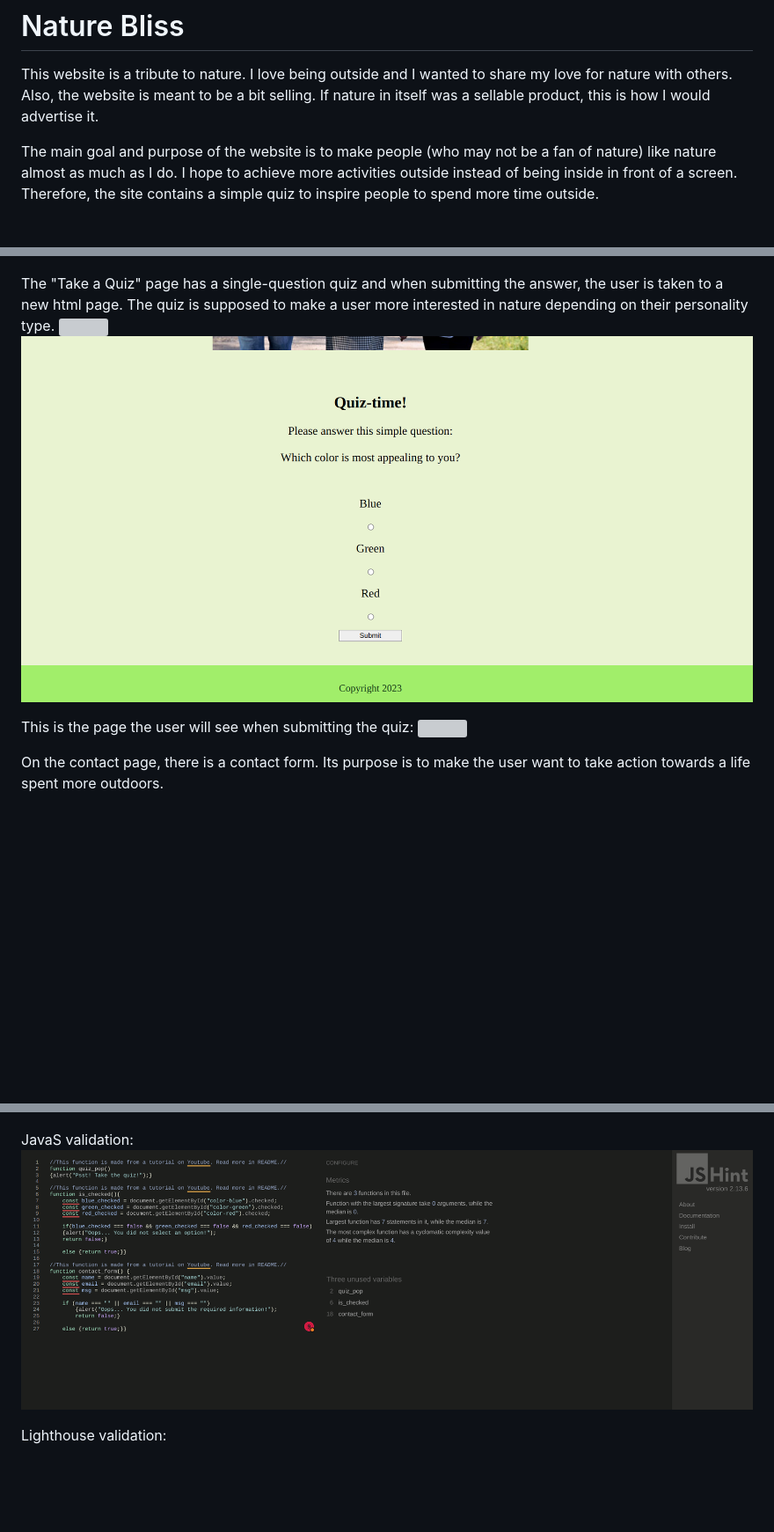
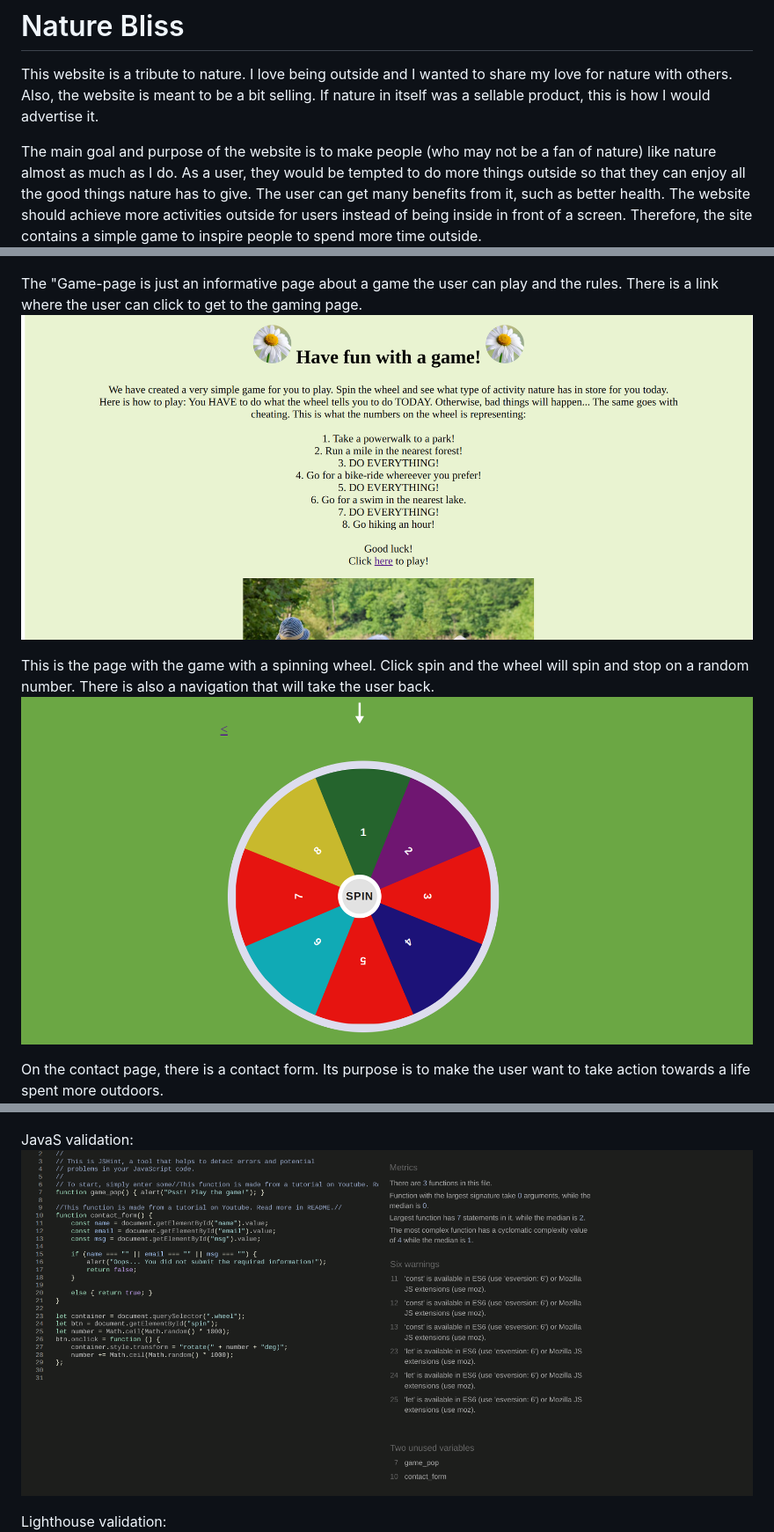
Before and after one commit to Milea90/nature-bliss, a Markdown page: README.md, 3 parts joined by grey strips. Shown: that part at 88% size. Drawn GitHub-style; pictures changed too: assets/readme-images/game.png (added), assets/readme-images/jstest.png (added), assets/readme-images/wheel.png (added); blank space fills up the shorter version; grey boxes are pictures that could not be loaded.

Commit message:
add readme changes and javascript changes

```diff
--- a/README.md
+++ b/README.md
@@ -3,8 +3,8 @@
 This website is a tribute to nature. I love being outside and I wanted to share my love for nature with others. Also, the website is meant to be a bit selling.
 If nature in itself was a sellable product, this is how I would advertise it.
 
-The main goal and purpose of the website is to make people (who may not be a fan of nature) like nature almost as much as I do. I hope to achieve more activities
-outside instead of being inside in front of a screen. Therefore, the site contains a simple quiz to inspire people to spend more time outside.
+The main goal and purpose of the website is to make people (who may not be a fan of nature) like nature almost as much as I do. As a user, they would be tempted to do more things outside so that they can enjoy all the good things nature has to give. The user can get many benefits from it, such as better health. The website should achieve more activities
+outside for users instead of being inside in front of a screen. Therefore, the site contains a simple game to inspire people to spend more time outside.
 ![](/assets/readme-images/resp.png "")
 
 
@@ -24,12 +24,11 @@ At the bottom of "The bliss of Nature" page, there is a YouTube video with a vid
 When "The bliss of Nature" page has loaded, a pop-up shows up, reminding the user to take a quiz.
 ![](/assets/readme-images/pop-up.png "")
 
-The "Take a Quiz" page has a single-question quiz and when submitting the answer, the user is taken to a new html page. The quiz is supposed to make a user more interested in nature depending on their personality type.
-![](/assets/readme-images/quiz.png "")
-![](/assets/readme-images/quiz1.png "")
+The "Game-page is just an informative page about a game the user can play and the rules. There is a link where the user can click to get to the gaming page.
+![](/assets/readme-images/game.png "")
 
-This is the page the user will see when submitting the quiz:
-![](/assets/readme-images/congrats.png "")
+This is the page with the game with a spinning wheel. Click spin and the wheel will spin and stop on a random number. There is also a navigation that will take the user back.
+![](/assets/readme-images/wheel.png "")
 
 On the contact page, there is a contact form. Its purpose is to make the user want to take action towards a life spent more outdoors.
 ![](/assets/readme-images/con.png "")
@@ -54,7 +56,7 @@ Html validation:
 ![](/assets/readme-images/html-check.png "")
 
 JavaS validation:
-![](/assets/readme-images/js-check.png "")
+![](/assets/readme-images/jstest.png "")
 
 Lighthouse validation:
 ![](/assets/readme-images/access.png "")
```
Also changed, not shown: other parts of README.md (+9 -7 lines), 2 other files.
